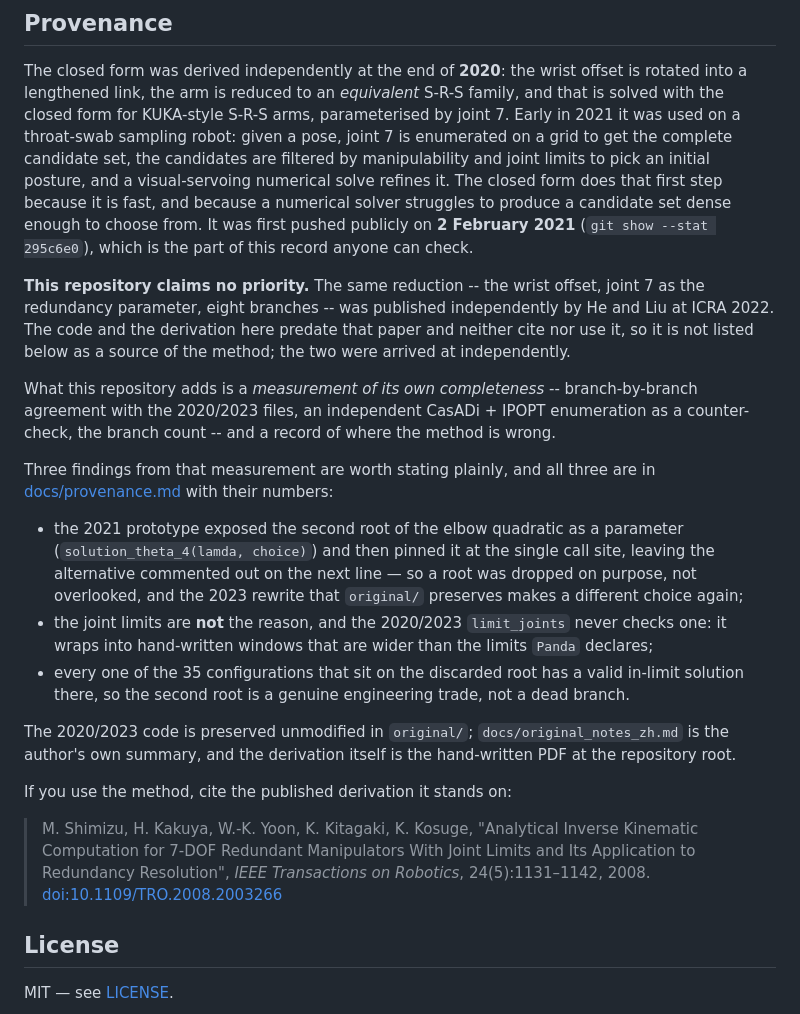
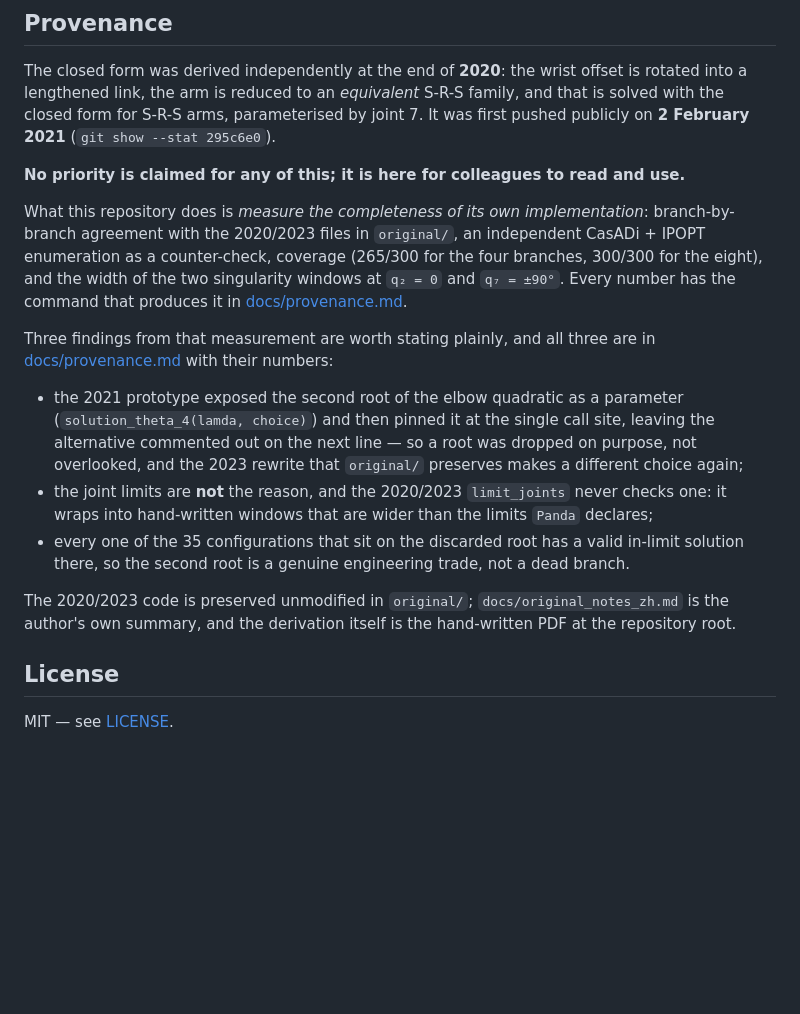
Before and after one commit to yangliangzhu/franka-emika-inverse-kinematics, a Markdown page: README.en.md, the part around the change. GitHub-like rendering; blank space fills up the shorter version.

```diff
--- a/README.en.md
+++ b/README.en.md
@@ -223,22 +223,16 @@ arm. `third_party/README.md` has the provenance; `examples/README.md` lists all
 
 The closed form was derived independently at the end of **2020**: the wrist offset is rotated into
 a lengthened link, the arm is reduced to an *equivalent* S-R-S family, and that is solved with the
-closed form for KUKA-style S-R-S arms, parameterised by joint 7.  Early in 2021 it was used on a
-throat-swab sampling robot: given a pose, joint 7 is enumerated on a grid to get the complete
-candidate set, the candidates are filtered by manipulability and joint limits to pick an initial
-posture, and a visual-servoing numerical solve refines it.  The closed form does that first step
-because it is fast, and because a numerical solver struggles to produce a candidate set dense
-enough to choose from.  It was first pushed publicly on **2 February 2021**
-(`git show --stat 295c6e0`), which is the part of this record anyone can check.
+closed form for S-R-S arms, parameterised by joint 7.  It was first pushed publicly on
+**2 February 2021** (`git show --stat 295c6e0`).
 
-**This repository claims no priority.**  The same reduction -- the wrist offset, joint 7 as the
-redundancy parameter, eight branches -- was published independently by He and Liu at ICRA 2022.
-The code and the derivation here predate that paper and neither cite nor use it, so it is not
-listed below as a source of the method; the two were arrived at independently.
+**No priority is claimed for any of this; it is here for colleagues to read and use.**
 
-What this repository adds is a *measurement of its own completeness* -- branch-by-branch agreement
-with the 2020/2023 files, an independent CasADi + IPOPT enumeration as a counter-check, the branch
-count -- and a record of where the method is wrong.
+What this repository does is *measure the completeness of its own implementation*: branch-by-branch
+agreement with the 2020/2023 files in `original/`, an independent CasADi + IPOPT enumeration as a
+counter-check, coverage (265/300 for the four branches, 300/300 for the eight), and the width of
+the two singularity windows at `q₂ = 0` and `q₇ = ±90°`.  Every number has the command that
+produces it in [docs/provenance.md](docs/provenance.md).
 
 Three findings from that measurement are worth stating plainly, and all three are in
 [docs/provenance.md](docs/provenance.md) with their numbers:
@@ -255,13 +249,6 @@ Three findings from that measurement are worth stating plainly, and all three ar
 The 2020/2023 code is preserved unmodified in `original/`; `docs/original_notes_zh.md` is the
 author's own summary, and the derivation itself is the hand-written PDF at the repository root.
 
-If you use the method, cite the published derivation it stands on:
-
-> M. Shimizu, H. Kakuya, W.-K. Yoon, K. Kitagaki, K. Kosuge, "Analytical Inverse Kinematic
-> Computation for 7-DOF Redundant Manipulators With Joint Limits and Its Application to
-> Redundancy Resolution", *IEEE Transactions on Robotics*, 24(5):1131–1142, 2008.
-> [doi:10.1109/TRO.2008.2003266](https://doi.org/10.1109/TRO.2008.2003266)
-
 ## License
 
 MIT — see [LICENSE](LICENSE).
```
Also changed, not shown: README.md (+5 -17 lines).
